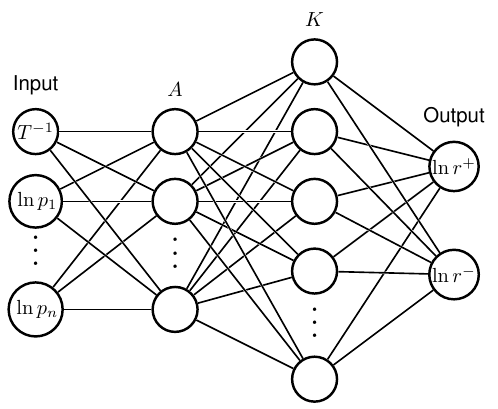
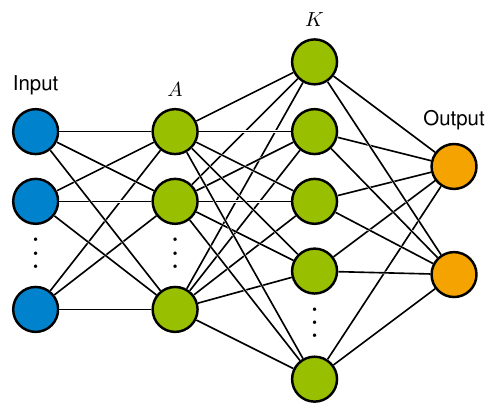
Before and after one commit to felix-doeppel/REACT_2023_Poster_VKOGA, a LaTeX figure (abb/VKOGA_scheme/VKOGA_scheme_short.tex): the whole page. Compiled offline with pdfLaTeX.

Commit message:
Colorful GA

```diff
--- a/abb/VKOGA_scheme/VKOGA_scheme_short.tex
+++ b/abb/VKOGA_scheme/VKOGA_scheme_short.tex
@@ -13,6 +13,10 @@
 \definecolor{myred}{HTML}{E6001A}
 \definecolor{myblue}{HTML}{005AA9}
 \definecolor{mygreen}{HTML}{009D81}
+\definecolor{TUD4c}{HTML}{7FAB16}
+\definecolor{TUD2b}{HTML}{0083CC}
+\definecolor{TUD4b}{HTML}{99C000}
+\definecolor{TUD7b}{HTML}{F5A300}
 \definecolor{mydarkorange}{HTML}{A94913}
 \definecolor{mydarkred}{HTML}{961C26}
 \definecolor{mydarkblue}{HTML}{243572}
@@ -29,10 +33,10 @@
 %\tikzstyle{connect}=[->,thick,black,shorten >=1]
 \tikzset{ % node styles, numbered for easy mapping with \nstyle
 %	node 1/.style={node,mydarkgreen,draw=mygreen,fill=mygreen!20},
-	node 1/.style={node,black,draw=black},
-	node 2/.style={node,black,draw=black},
-	node 3/.style={node,black,draw=black},
-	node 4/.style={node,black,draw=black},
+	node 1/.style={node,black,draw=black,fill=TUD2b},
+	node 2/.style={node,black,draw=black,fill=TUD4b},
+	node 3/.style={node,black,draw=black,fill=TUD4b},
+	node 4/.style={node,black,draw=black,fill=TUD7b},
 	node 5/.style={node,black,draw=black},
 	node 6/.style={node,black,draw=black},
 	node 7/.style={node,black,draw=black},
@@ -58,8 +62,8 @@
 	% NEURAL NETWORK
 	\begin{tikzpicture}[x=2.4cm,y=1.2cm]
 		\readlist\Nnod{3,3,5,2} % array of number of nodes per layer
-		\readlist\Nstr{n,n+1,m,2} % array of string number of nodes per layer
-		\readlist\Cstr{\ln p,,,} % array of coefficient symbol per layer
+		\readlist\Nstr{,n+1,m,2} % array of string number of nodes per layer
+		\readlist\Cstr{,,,} % array of coefficient symbol per layer
 %		\readlist\Cstr{p,\ln p,,,,$$\dot{s}$$}
 		\def\yshift{0.55} % shift last node for dots
 
@@ -77,9 +81,9 @@
 				% layer 1 is special
 				\ifnum \lay=1
 					\ifnum \i=1
-						\node[node \n] (N\lay-\i) at (\x,\y) {$T^{-1}$};
+						\node[node \n] (N\lay-\i) at (\x,\y) {};%$T^{-1}$
 					\else
-						\node[node \n] (N\lay-\i) at (\x,\y) {$\strut\Cstr[\n]_{\indexshifted}$};
+						\node[node \n] (N\lay-\i) at (\x,\y) {};%$\strut\Cstr[\n]_{\indexshifted}$
 					\fi
 				\fi
 				% layer 2 and 3 is not labeled
@@ -91,10 +95,10 @@
 				\fi
 				\ifnum \lay=4
 					\ifnum \i=1
-						\node[node \n] (N\lay-\i) at (\x,\y) {$\ln r^+$};
+						\node[node \n] (N\lay-\i) at (\x,\y) {};%$\ln r^+$
 					\fi
 					\ifnum \i=2
-						\node[node \n] (N\lay-\i) at (\x,\y) {$\ln r^-$};
+						\node[node \n] (N\lay-\i) at (\x,\y) {};%$\ln r^-$
 					\fi
 				\fi
 
```
Also changed, not shown: abb/GA_draft.svg.
